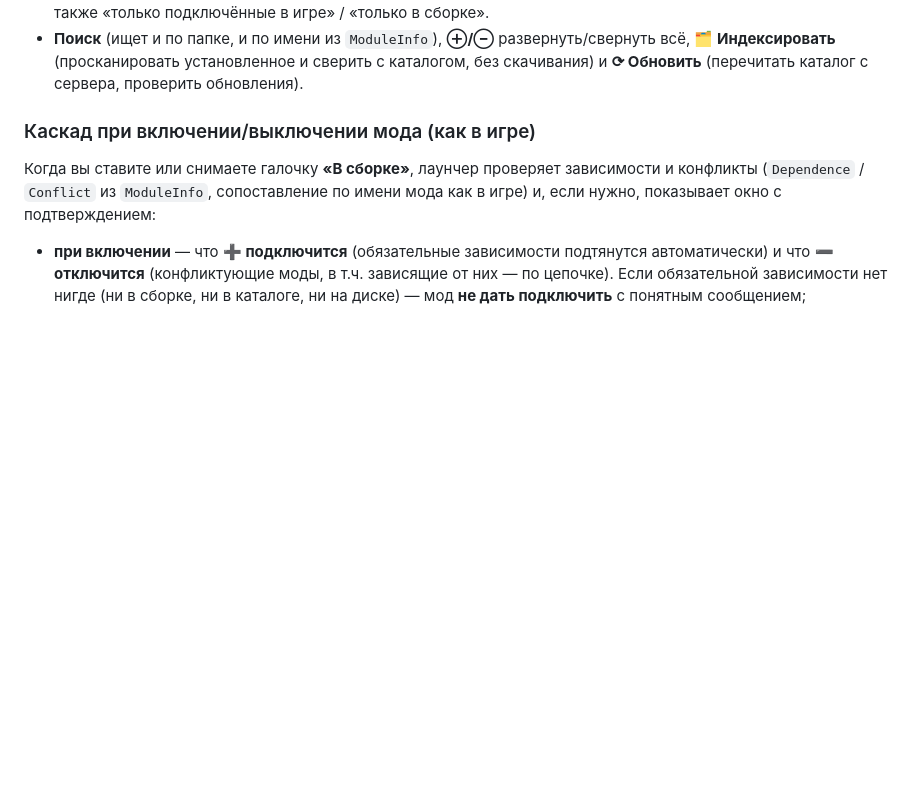
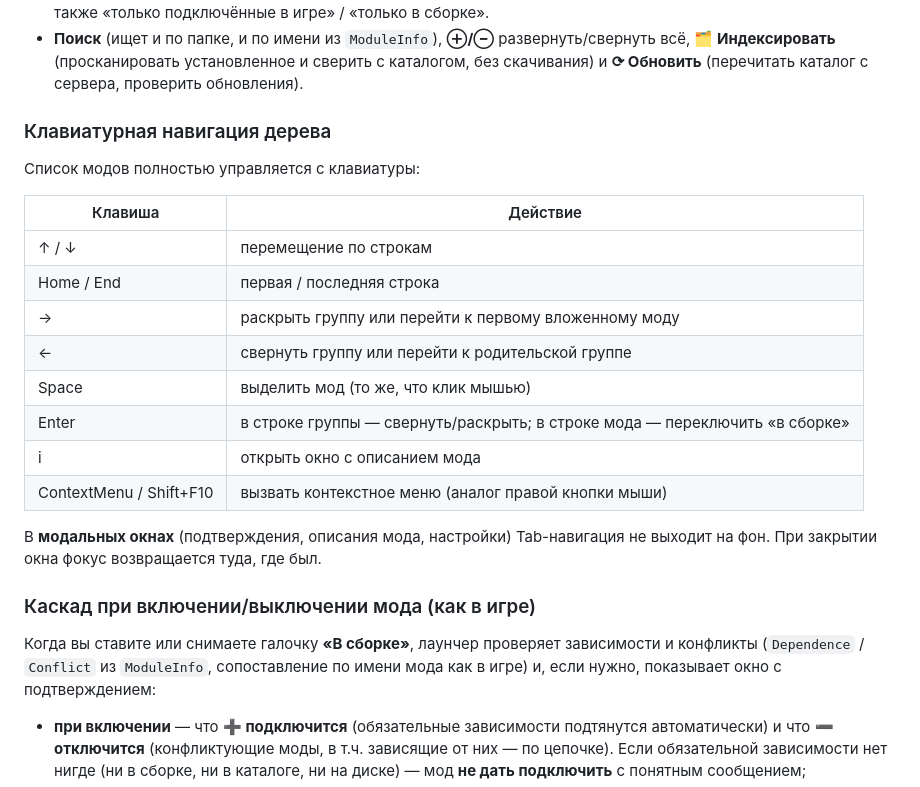
Before and after one commit to ArtYudin89/sr-mods-launcher, a Markdown page: ИНСТРУКЦИЯ.md, the part around the change. GitHub-like rendering; blank space fills up the shorter version.

Commit message:
docs: README и ИНСТРУКЦИЯ для v0.15.4
README: раздел «Что нового в v0.15.4» — клавиатурная навигация дерева,
focus-trap в модалках, :focus-visible, WCAG AA-контраст.

ИНСТРУКЦИЯ.md: новый подраздел «Клавиатурная навигация дерева» —
таблица горячих клавиш (↑/↓/Home/End/→/←/Space/Enter/i/ContextMenu),
заметка о focus-trap в модальных окнах.

Co-Authored-By: Claude Sonnet 4.6 <noreply@anthropic.com>

```diff
--- a/ИНСТРУКЦИЯ.md
+++ b/ИНСТРУКЦИЯ.md
@@ -71,6 +71,24 @@
 - **Поиск** (ищет и по папке, и по имени из `ModuleInfo`), **⊕/⊖** развернуть/свернуть всё,
   **🗂 Индексировать** (просканировать установленное и сверить с каталогом, без скачивания) и
   **⟳ Обновить** (перечитать каталог с сервера, проверить обновления).
+
+### Клавиатурная навигация дерева
+
+Список модов полностью управляется с клавиатуры:
+
+| Клавиша | Действие |
+|---------|---------|
+| ↑ / ↓ | перемещение по строкам |
+| Home / End | первая / последняя строка |
+| → | раскрыть группу или перейти к первому вложенному моду |
+| ← | свернуть группу или перейти к родительской группе |
+| Space | выделить мод (то же, что клик мышью) |
+| Enter | в строке группы — свернуть/раскрыть; в строке мода — переключить «в сборке» |
+| i | открыть окно с описанием мода |
+| ContextMenu / Shift+F10 | вызвать контекстное меню (аналог правой кнопки мыши) |
+
+В **модальных окнах** (подтверждения, описания мода, настройки) Tab-навигация не выходит на фон.
+При закрытии окна фокус возвращается туда, где был.
 
 ### Каскад при включении/выключении мода (как в игре)
 
```
Also changed, not shown: README.md (+9 -0 lines).
